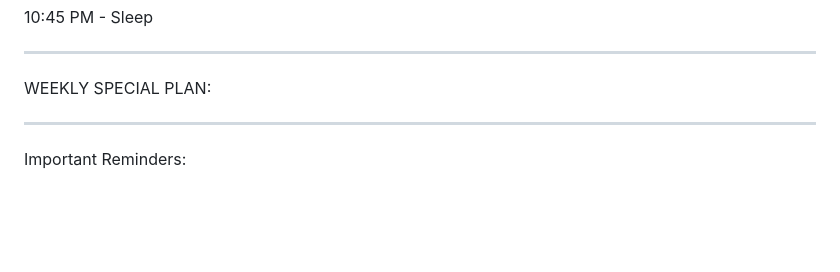
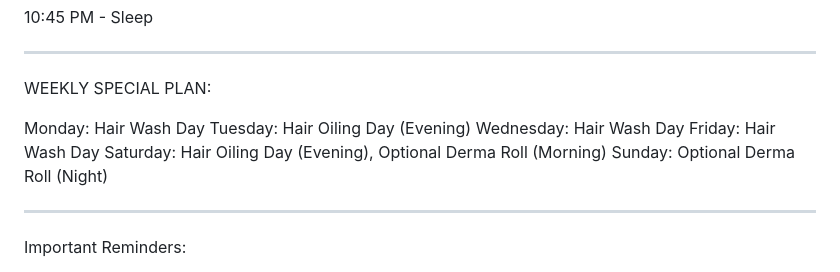
Before and after one commit to aakarsh-sharma118/daily-routine, a Markdown page: README.md, the part around the change. GitHub-like rendering; blank space fills up the shorter version.

```diff
--- a/README.md
+++ b/README.md
@@ -468,6 +468,12 @@ Light breathing (inhale 4 sec, exhale 6 sec x 5 rounds).
 
 WEEKLY SPECIAL PLAN:
 
+Monday: Hair Wash Day
+Tuesday: Hair Oiling Day (Evening)
+Wednesday: Hair Wash Day
+Friday: Hair Wash Day
+Saturday: Hair Oiling Day (Evening), Optional Derma Roll (Morning)
+Sunday: Optional Derma Roll (Night)
 
 ---
 
```
